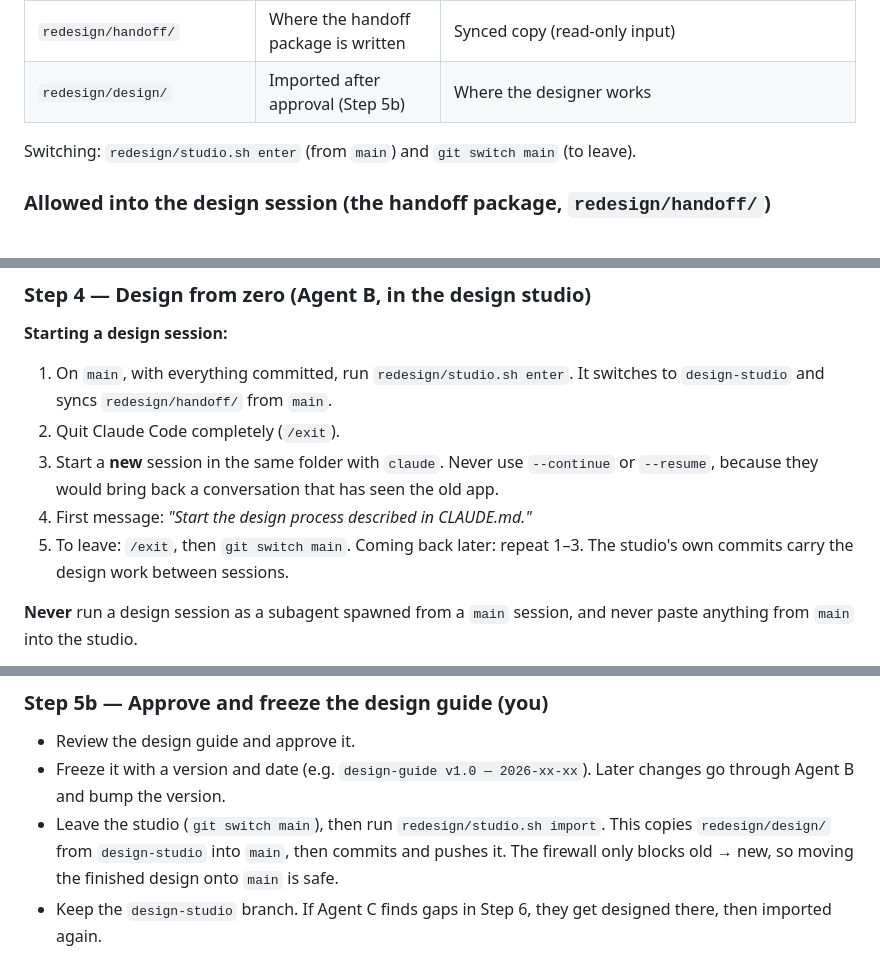
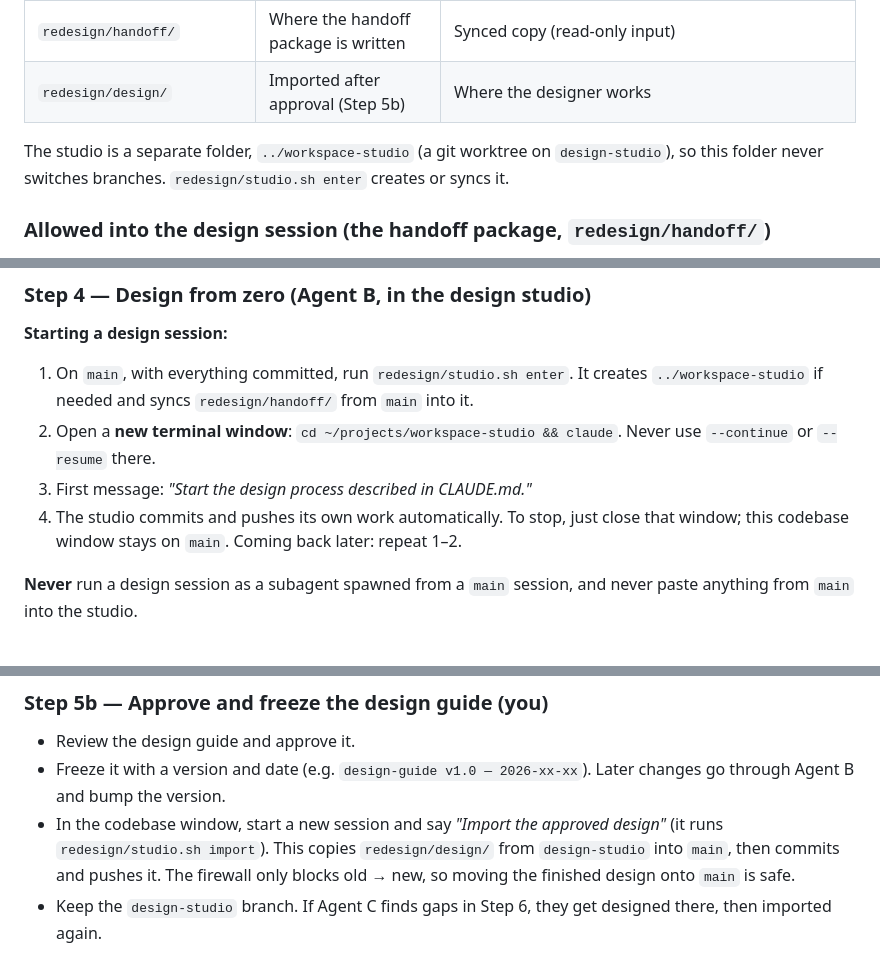
Before and after one commit to gregorykurnia/workspace, a Markdown page: ui-redesign-plan.md, 3 parts joined by grey strips. Rendered like a GitHub page.

Commit message:
Update redesign plan for the separate studio folder
Co-Authored-By: Claude Opus 5.5 <noreply@anthropic.com>

```diff
--- a/ui-redesign-plan.md
+++ b/ui-redesign-plan.md
@@ -25,7 +25,7 @@ Design happens in **this same folder and Claude Code**, but on a separate **`des
 | `redesign/handoff/` | Where the handoff package is written | Synced copy (read-only input) |
 | `redesign/design/` | Imported after approval (Step 5b) | Where the designer works |
 
-Switching: `redesign/studio.sh enter` (from `main`) and `git switch main` (to leave).
+The studio is a separate folder, `../workspace-studio` (a git worktree on `design-studio`), so this folder never switches branches. `redesign/studio.sh enter` creates or syncs it.
 
 ### Allowed into the design session (the handoff package, `redesign/handoff/`)
 1. `inventory.md`: user needs, written as job stories (Step 1)
@@ -106,11 +106,10 @@ Fill in `redesign/handoff/brief.md` and set its status line to `FILLED`. It cove
 ### Step 4 — Design from zero (Agent B, in the design studio)
 
 **Starting a design session:**
-1. On `main`, with everything committed, run `redesign/studio.sh enter`. It switches to `design-studio` and syncs `redesign/handoff/` from `main`.
-2. Quit Claude Code completely (`/exit`).
-3. Start a **new** session in the same folder with `claude`. Never use `--continue` or `--resume`, because they would bring back a conversation that has seen the old app.
-4. First message: *"Start the design process described in CLAUDE.md."*
-5. To leave: `/exit`, then `git switch main`. Coming back later: repeat 1–3. The studio's own commits carry the design work between sessions.
+1. On `main`, with everything committed, run `redesign/studio.sh enter`. It creates `../workspace-studio` if needed and syncs `redesign/handoff/` from `main` into it.
+2. Open a **new terminal window**: `cd ~/projects/workspace-studio && claude`. Never use `--continue` or `--resume` there.
+3. First message: *"Start the design process described in CLAUDE.md."*
+4. The studio commits and pushes its own work automatically. To stop, just close that window; this codebase window stays on `main`. Coming back later: repeat 1–2.
 
 **Never** run a design session as a subagent spawned from a `main` session, and never paste anything from `main` into the studio.
 
@@ -136,7 +135,7 @@ In the studio, Agent B writes `redesign/design/coverage.md`, mapping every story
 
 - Review the design guide and approve it.
 - Freeze it with a version and date (e.g. `design-guide v1.0 — 2026-xx-xx`). Later changes go through Agent B and bump the version.
-- Leave the studio (`git switch main`), then run `redesign/studio.sh import`. This copies `redesign/design/` from `design-studio` into `main`, then commits and pushes it. The firewall only blocks old → new, so moving the finished design onto `main` is safe.
+- In the codebase window, start a new session and say *"Import the approved design"* (it runs `redesign/studio.sh import`). This copies `redesign/design/` from `design-studio` into `main`, then commits and pushes it. The firewall only blocks old → new, so moving the finished design onto `main` is safe.
 - Keep the `design-studio` branch. If Agent C finds gaps in Step 6, they get designed there, then imported again.
 
 ### Step 6 — Technical implementation plan (Agent C, sees repo + approved design)
```
